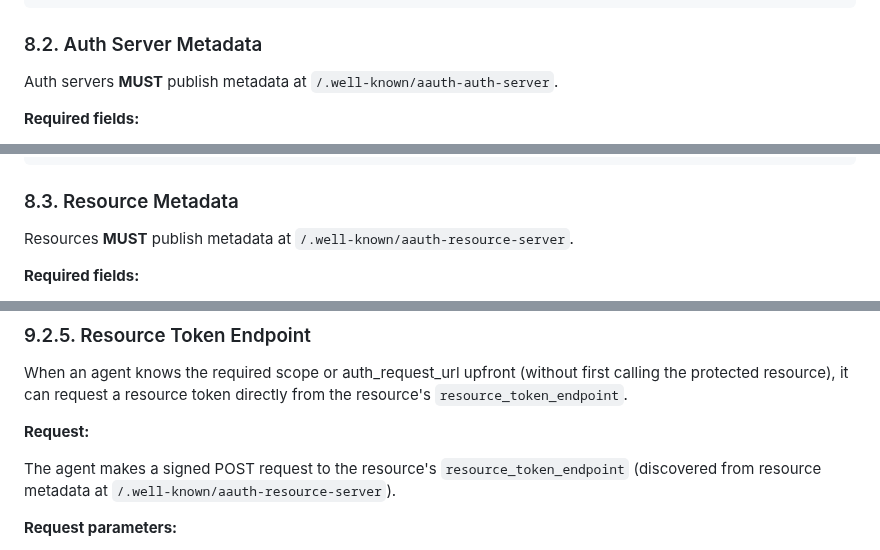
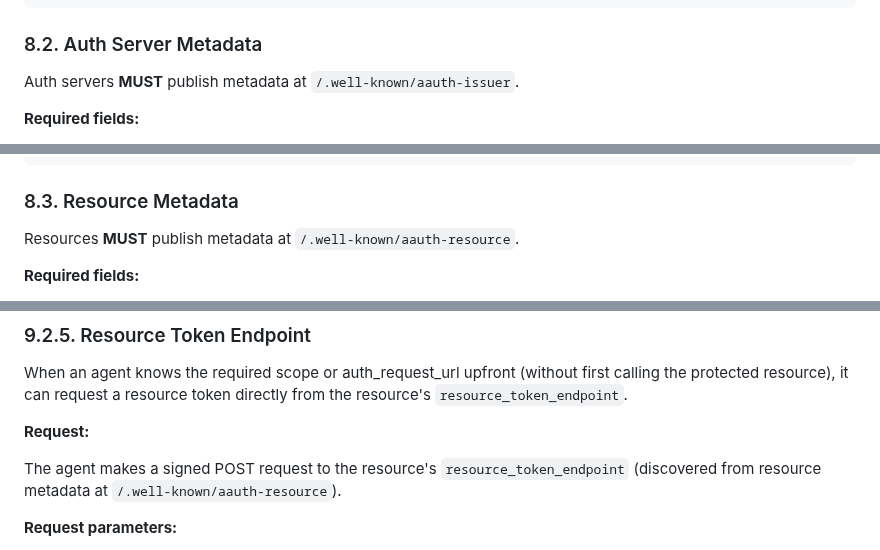
Before and after one commit to dickhardt/agent-auth, a Markdown page: README.md, 3 parts joined by grey strips. GitHub-like rendering.

```diff
--- a/README.md
+++ b/README.md
@@ -872,7 +874,7 @@ Agent servers **MUST** publish metadata at `/.well-known/aauth-agent-server`.
 
 ### 8.2. Auth Server Metadata
 
-Auth servers **MUST** publish metadata at `/.well-known/aauth-auth-server`.
+Auth servers **MUST** publish metadata at `/.well-known/aauth-issuer`.
 
 **Required fields:**
 
@@ -915,7 +917,7 @@ Auth servers **MUST** publish metadata at `/.well-known/aauth-auth-server`.
 
 ### 8.3. Resource Metadata
 
-Resources **MUST** publish metadata at `/.well-known/aauth-resource-server`.
+Resources **MUST** publish metadata at `/.well-known/aauth-resource`.
 
 **Required fields:**
 
@@ -1006,7 +1008,7 @@ When an agent knows the required scope or auth_request_url upfront (without firs
 
 **Request:**
 
-The agent makes a signed POST request to the resource's `resource_token_endpoint` (discovered from resource metadata at `/.well-known/aauth-resource-server`).
+The agent makes a signed POST request to the resource's `resource_token_endpoint` (discovered from resource metadata at `/.well-known/aauth-resource`).
 
 **Request parameters:**
 
```
Also changed, not shown: other parts of README.md (+5 -3 lines).
